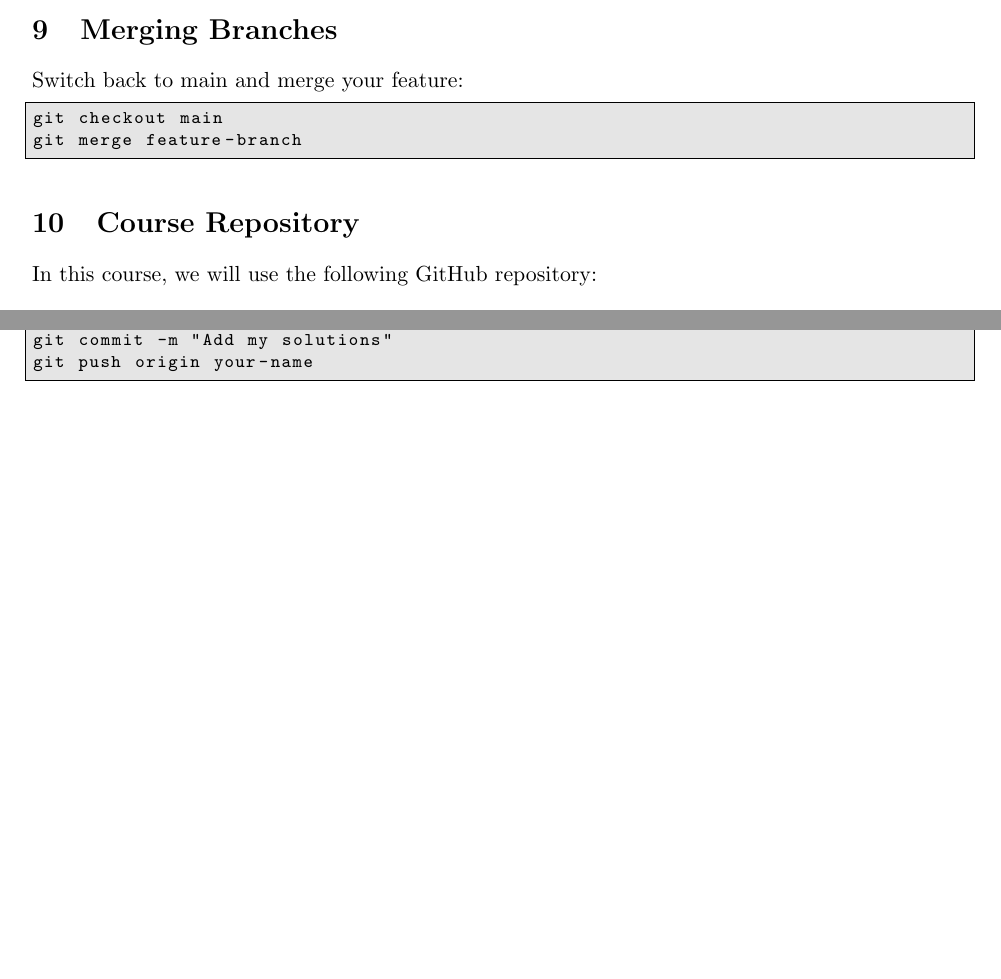
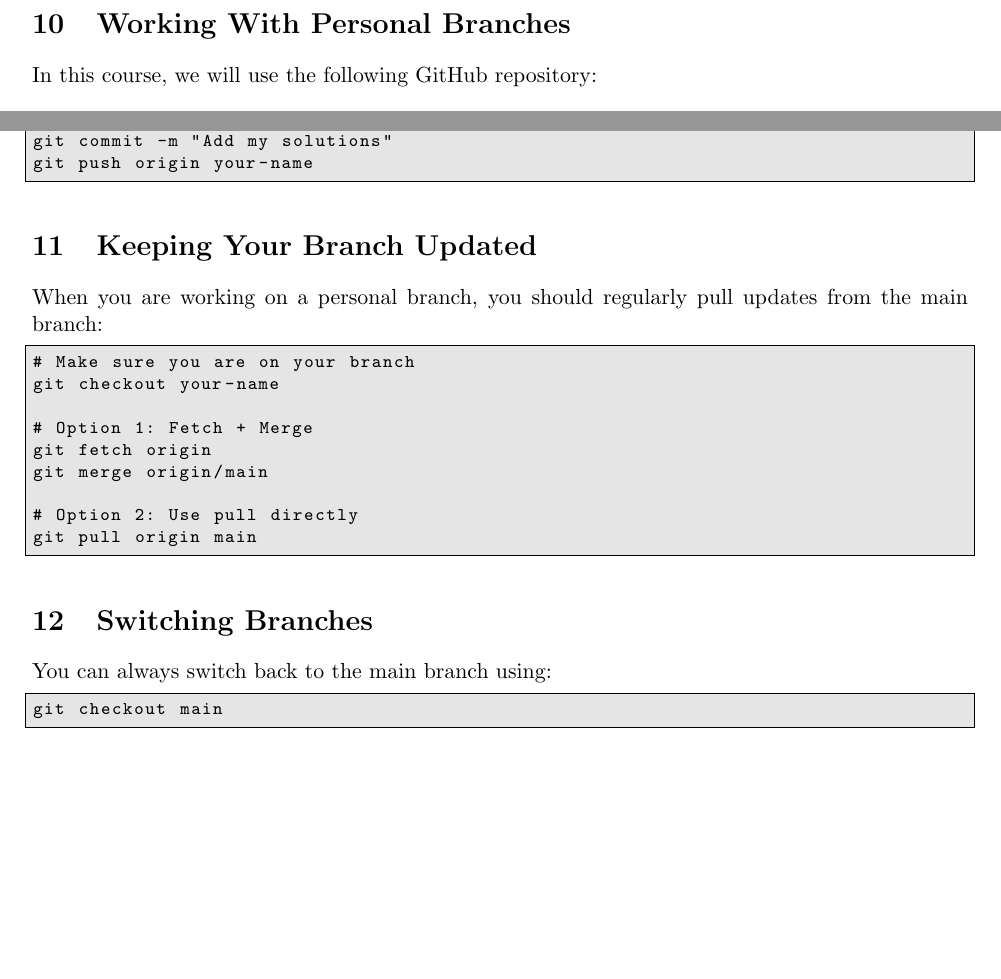
Before and after one commit to setinski/Leiden-2025, a LaTeX problem sheet (exercises/tutorials/github.tex): two parts of page 2 of 2 before the commit and two parts of page 3 of 3 after it, joined at a grey line, cut at the place of the change, the shorter picture padded with empty space. Compiled offline with pdfLaTeX.

Commit message:
Updating githubt tutorial.

```diff
--- a/exercises/tutorials/github.tex
+++ b/exercises/tutorials/github.tex
@@ -10,7 +10,7 @@
     basicstyle=\ttfamily\footnotesize,
     breaklines=true,
     frame=single,
-    postbreak=\mbox{\textcolor{red}{$\hookrightarrow$}\space}
+    postbreak=\mbox{\textcolor{red}{$\\hookrightarrow$}\space}
 }
 
 \title{Short GitHub Tutorial}
@@ -74,15 +110,7 @@ Branches allow you to work on features independently:
 git checkout -b feature-branch
 \end{lstlisting}
 
-\section{Merging Branches}
-Switch back to main and merge your feature:
-
-\begin{lstlisting}
-git checkout main
-git merge feature-branch
-\end{lstlisting}
-
-\section{Course Repository}
+\section{Working With Personal Branches}
 In this course, we will use the following GitHub repository:
 
 \begin{quote}
@@ -111,4 +139,26 @@ git commit -m "Add my solutions"
 git push origin your-name
 \end{lstlisting}
 
+\section{Keeping Your Branch Updated}
+When you are working on a personal branch, you should regularly pull updates from the main branch:
+
+\begin{lstlisting}
+# Make sure you are on your branch
+git checkout your-name
+
+# Option 1: Fetch + Merge
+git fetch origin
+git merge origin/main
+
+# Option 2: Use pull directly
+git pull origin main
+\end{lstlisting}
+
+\section{Switching Branches}
+You can always switch back to the main branch using:
+
+\begin{lstlisting}
+git checkout main
+\end{lstlisting}
+
 \end{document}
```
Also changed, not shown: exercises/tutorials/github.tex (42 more changed lines).
